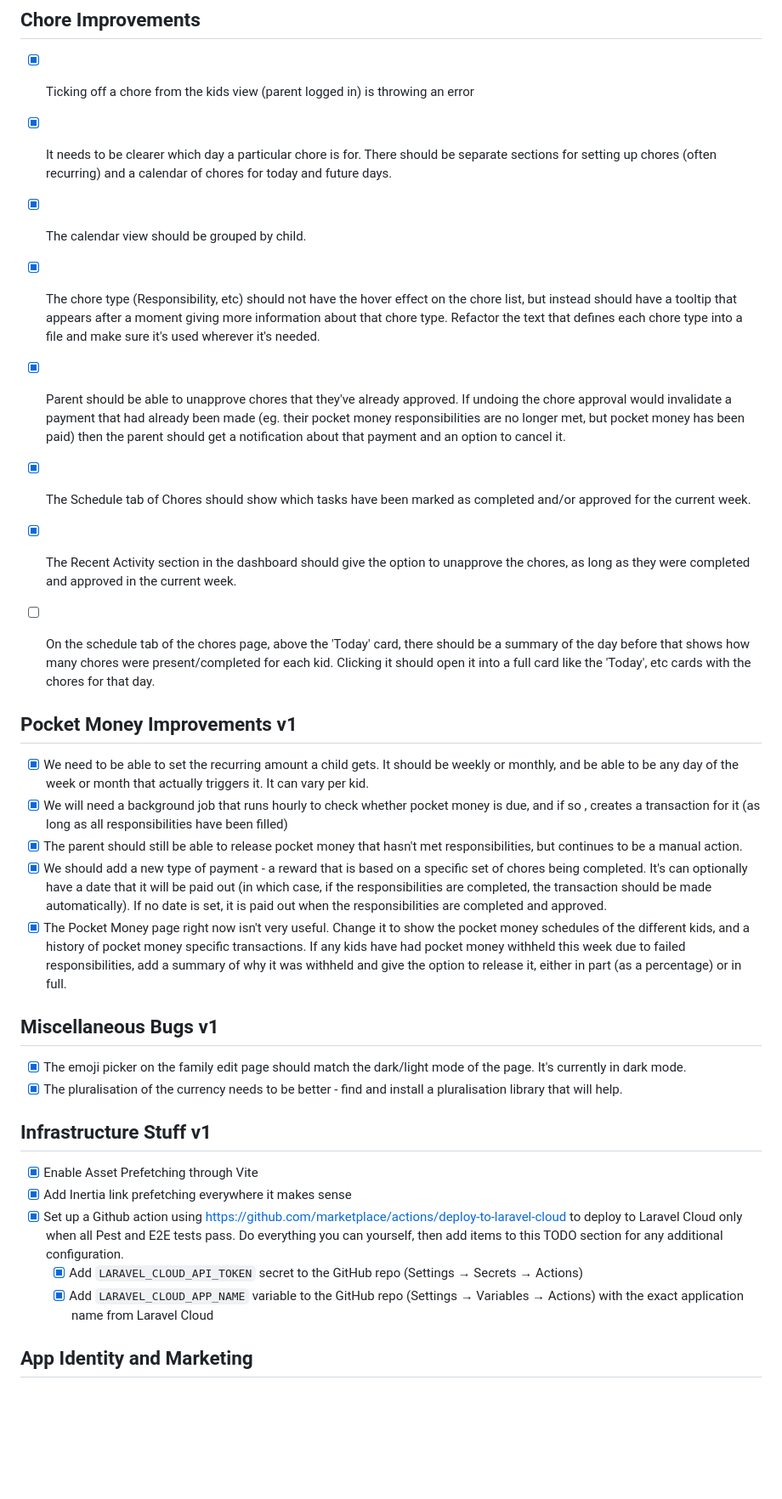
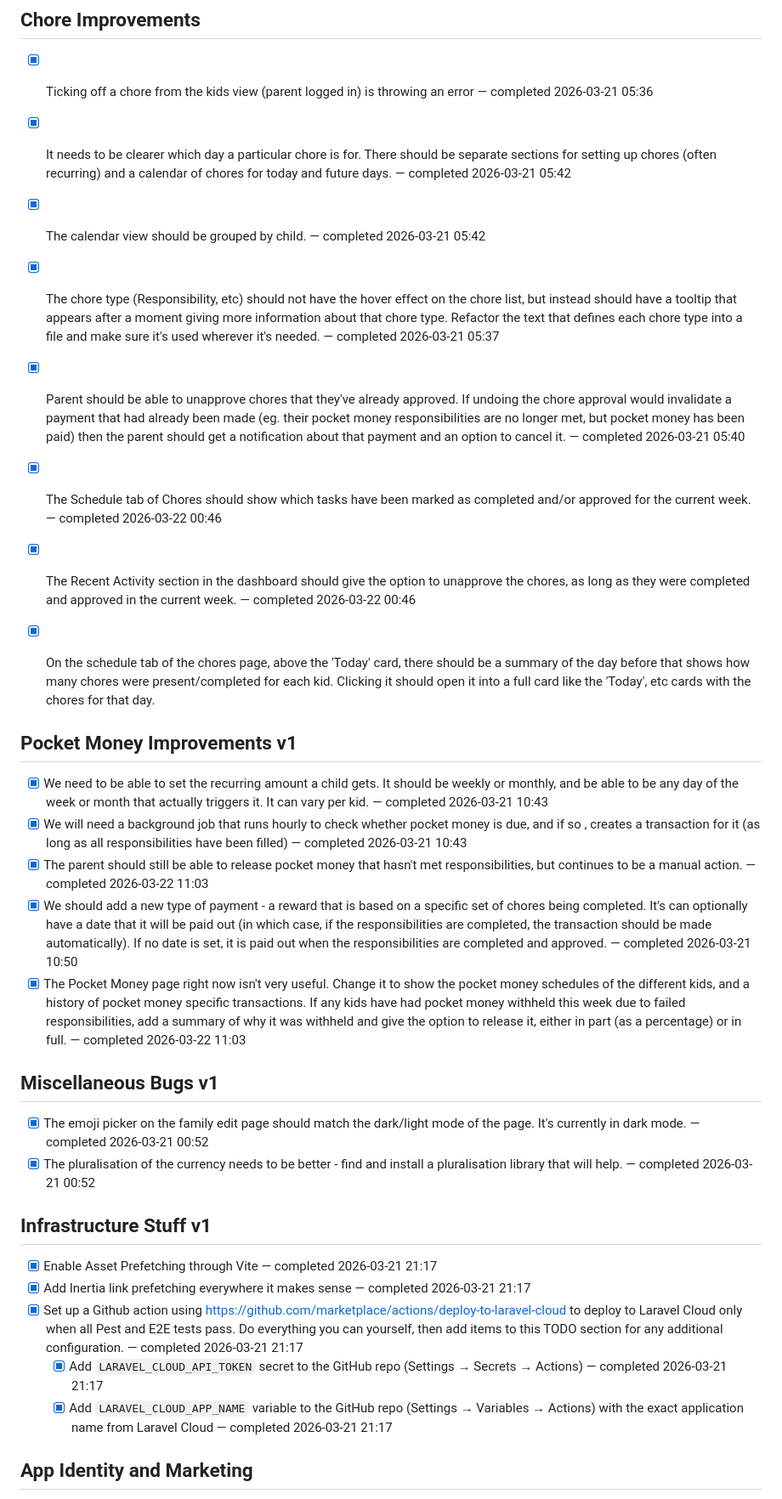
Before and after one commit to bslinger/pocket-money, a Markdown page: TODO.md, the part around one of its changes. Shown at 85% size. Rendered like a GitHub page; blank space fills up the shorter version.

```diff
--- a/TODO.md
+++ b/TODO.md
@@ -100,31 +100,31 @@ Organised by strategic area, with specific tasks nested under each.
 
 ## Chore Improvements
-- [x] Ticking off a chore from the kids view (parent logged in) is throwing an error
-- [x] It needs to be clearer which day a particular chore is for. There should be separate sections for setting up chores (often recurring) and a calendar of chores for today and future days.
-- [x] The calendar view should be grouped by child.
-- [x] The chore type (Responsibility, etc) should not have the hover effect on the chore list, but instead should have a tooltip that appears after a moment giving more information about that chore type. Refactor the text that defines each chore type into a file and make sure it's used wherever it's needed.
-- [x] Parent should be able to unapprove chores that they've already approved. If undoing the chore approval would invalidate a payment that had already been made (eg. their pocket money responsibilities are no longer met, but pocket money has been paid) then the parent should get a notification about that payment and an option to cancel it.
-- [x] The Schedule tab of Chores should show which tasks have been marked as completed and/or approved for the current week.
-- [x] The Recent Activity section in the dashboard should give the option to unapprove the chores, as long as they were completed and approved in the current week.
-- [ ] On the schedule tab of the chores page, above the 'Today' card, there should be a summary of the day before that shows how many chores were present/completed for each kid. Clicking it should open it into a full card like the 'Today', etc cards with the chores for that day.
+- [x] Ticking off a chore from the kids view (parent logged in) is throwing an error — completed 2026-03-21 05:36
+- [x] It needs to be clearer which day a particular chore is for. There should be separate sections for setting up chores (often recurring) and a calendar of chores for today and future days. — completed 2026-03-21 05:42
+- [x] The calendar view should be grouped by child. — completed 2026-03-21 05:42
+- [x] The chore type (Responsibility, etc) should not have the hover effect on the chore list, but instead should have a tooltip that appears after a moment giving more information about that chore type. Refactor the text that defines each chore type into a file and make sure it's used wherever it's needed. — completed 2026-03-21 05:37
+- [x] Parent should be able to unapprove chores that they've already approved. If undoing the chore approval would invalidate a payment that had already been made (eg. their pocket money responsibilities are no longer met, but pocket money has been paid) then the parent should get a notification about that payment and an option to cancel it. — completed 2026-03-21 05:40
+- [x] The Schedule tab of Chores should show which tasks have been marked as completed and/or approved for the current week. — completed 2026-03-22 00:46
+- [x] The Recent Activity section in the dashboard should give the option to unapprove the chores, as long as they were completed and approved in the current week. — completed 2026-03-22 00:46
+- [x] On the schedule tab of the chores page, above the 'Today' card, there should be a summary of the day before that shows how many chores were present/completed for each kid. Clicking it should open it into a full card like the 'Today', etc cards with the chores for that day.
 
 
 ## Pocket Money Improvements v1
-- [x] We need to be able to set the recurring amount a child gets. It should be weekly or monthly, and be able to be any day of the week or month that actually triggers it. It can vary per kid.
-- [x] We will need a background job that runs hourly to check whether pocket money is due, and if so , creates a transaction for it (as long as all responsibilities have been filled)
-- [x] The parent should still be able to release pocket money that hasn't met responsibilities, but continues to be a manual action.
-- [x] We should add a new type of payment - a reward that is based on a specific set of chores being completed. It's can optionally have a date that it will be paid out (in which case, if the responsibilities are completed, the transaction should be made automatically). If no date is set, it is paid out when the responsibilities are completed and approved.
-- [x] The Pocket Money page right now isn't very useful. Change it to show the pocket money schedules of the different kids, and a history of pocket money specific transactions. If any kids have had pocket money withheld this week due to failed responsibilities, add a summary of why it was withheld and give the option to release it, either in part (as a percentage) or in full.
+- [x] We need to be able to set the recurring amount a child gets. It should be weekly or monthly, and be able to be any day of the week or month that actually triggers it. It can vary per kid. — completed 2026-03-21 10:43
+- [x] We will need a background job that runs hourly to check whether pocket money is due, and if so , creates a transaction for it (as long as all responsibilities have been filled) — completed 2026-03-21 10:43
+- [x] The parent should still be able to release pocket money that hasn't met responsibilities, but continues to be a manual action. — completed 2026-03-22 11:03
+- [x] We should add a new type of payment - a reward that is based on a specific set of chores being completed. It's can optionally have a date that it will be paid out (in which case, if the responsibilities are completed, the transaction should be made automatically). If no date is set, it is paid out when the responsibilities are completed and approved. — completed 2026-03-21 10:50
+- [x] The Pocket Money page right now isn't very useful. Change it to show the pocket money schedules of the different kids, and a history of pocket money specific transactions. If any kids have had pocket money withheld this week due to failed responsibilities, add a summary of why it was withheld and give the option to release it, either in part (as a percentage) or in full. — completed 2026-03-22 11:03
 
 ## Miscellaneous Bugs v1
- - [x] The emoji picker on the family edit page should match the dark/light mode of the page. It's currently in dark mode.
- - [x] The pluralisation of the currency needs to be better - find and install a pluralisation library that will help.
+ - [x] The emoji picker on the family edit page should match the dark/light mode of the page. It's currently in dark mode. — completed 2026-03-21 00:52
+ - [x] The pluralisation of the currency needs to be better - find and install a pluralisation library that will help. — completed 2026-03-21 00:52
 
 ## Infrastructure Stuff v1
- - [x] Enable Asset Prefetching through Vite
- - [x] Add Inertia link prefetching everywhere it makes sense
- - [x] Set up a Github action using https://github.com/marketplace/actions/deploy-to-laravel-cloud to deploy to Laravel Cloud only when all Pest and E2E tests pass. Do everything you can yourself, then add items to this TODO section for any additional configuration.
-   - [x] Add `LARAVEL_CLOUD_API_TOKEN` secret to the GitHub repo (Settings → Secrets → Actions)
-   - [x] Add `LARAVEL_CLOUD_APP_NAME` variable to the GitHub repo (Settings → Variables → Actions) with the exact application name from Laravel Cloud
+ - [x] Enable Asset Prefetching through Vite — completed 2026-03-21 21:17
+ - [x] Add Inertia link prefetching everywhere it makes sense — completed 2026-03-21 21:17
+ - [x] Set up a Github action using https://github.com/marketplace/actions/deploy-to-laravel-cloud to deploy to Laravel Cloud only when all Pest and E2E tests pass. Do everything you can yourself, then add items to this TODO section for any additional configuration. — completed 2026-03-21 21:17
+   - [x] Add `LARAVEL_CLOUD_API_TOKEN` secret to the GitHub repo (Settings → Secrets → Actions) — completed 2026-03-21 21:17
+   - [x] Add `LARAVEL_CLOUD_APP_NAME` variable to the GitHub repo (Settings → Variables → Actions) with the exact application name from Laravel Cloud — completed 2026-03-21 21:17
 
 ## App Identity and Marketing
```
Also changed, not shown: other parts of TODO.md (+55 -55 lines).
